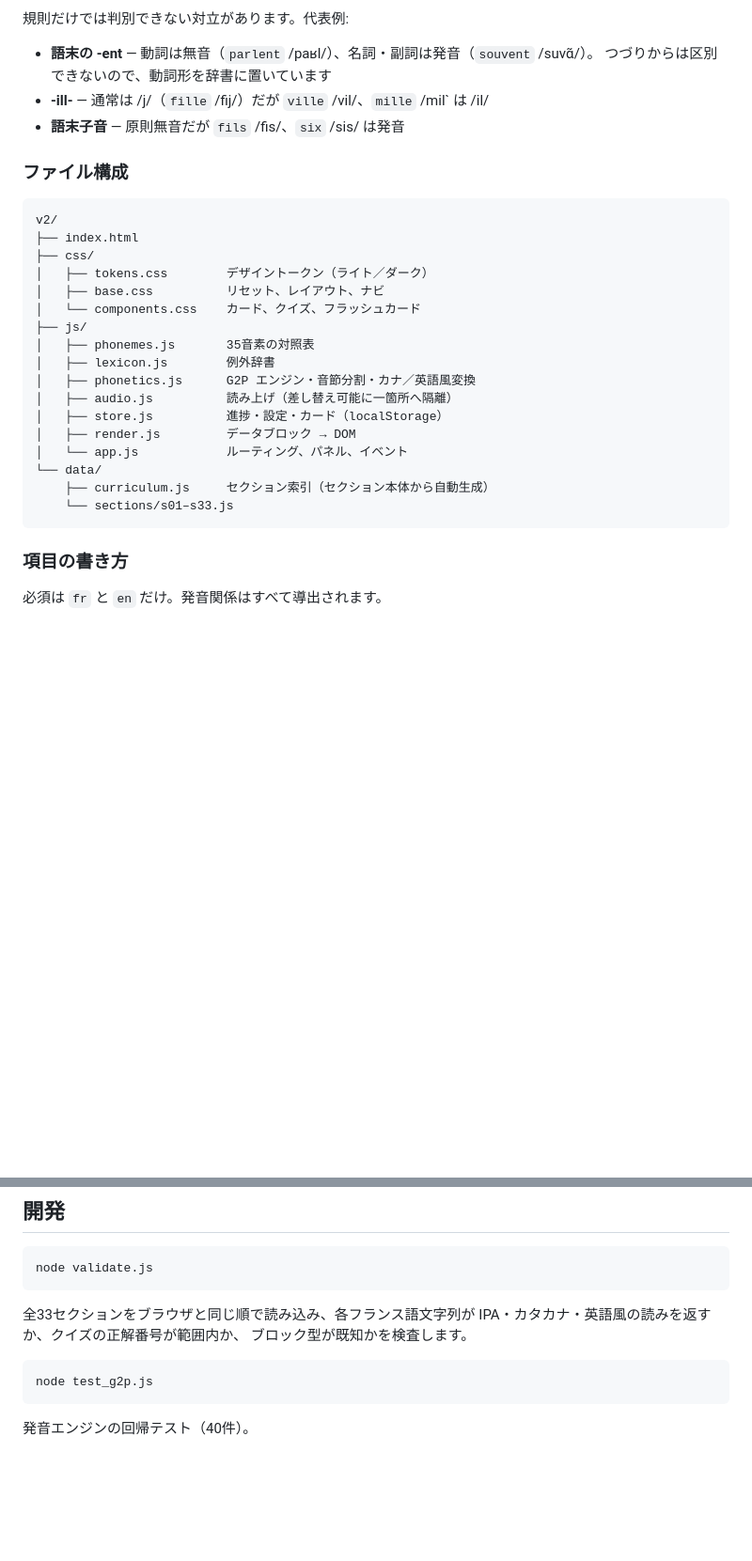
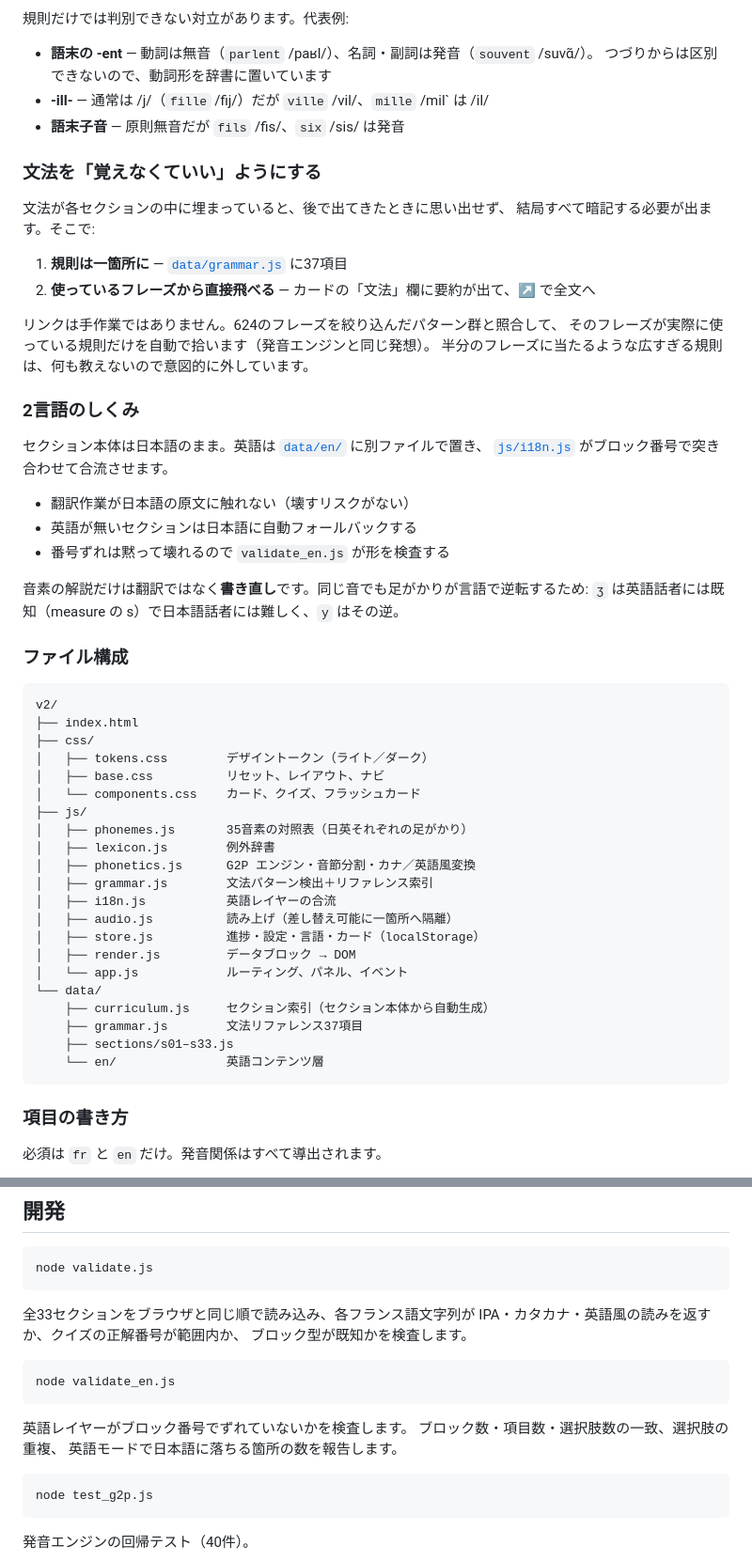
Before and after one commit to tatsuyuki-morishita/French_textbook, a Markdown page: v2/README.md, 2 parts joined by grey strips. Shown at 94% size. Drawn GitHub-style; blank space fills up the shorter version.

Commit message:
Document the language switch and grammar reference in the README
Co-Authored-By: Claude Opus 5 <noreply@anthropic.com>

````diff
--- a/v2/README.md
+++ b/v2/README.md
@@ -77,6 +83,30 @@ IPA からカタカナと英語風の読みを生成し、
 - **-ill-** — 通常は /j/（`fille` /fij/）だが `ville` /vil/、`mille` /mil` は /il/
 - **語末子音** — 原則無音だが `fils` /fis/、`six` /sis/ は発音
 
+### 文法を「覚えなくていい」ようにする
+
+文法が各セクションの中に埋まっていると、後で出てきたときに思い出せず、
+結局すべて暗記する必要が出ます。そこで:
+
+1. **規則は一箇所に** — [`data/grammar.js`](data/grammar.js) に37項目
+2. **使っているフレーズから直接飛べる** — カードの「文法」欄に要約が出て、↗ で全文へ
+
+リンクは手作業ではありません。624のフレーズを絞り込んだパターン群と照合して、
+そのフレーズが実際に使っている規則だけを自動で拾います（発音エンジンと同じ発想）。
+半分のフレーズに当たるような広すぎる規則は、何も教えないので意図的に外しています。
+
+### 2言語のしくみ
+
+セクション本体は日本語のまま。英語は [`data/en/`](data/en) に別ファイルで置き、
+[`js/i18n.js`](js/i18n.js) がブロック番号で突き合わせて合流させます。
+
+- 翻訳作業が日本語の原文に触れない（壊すリスクがない）
+- 英語が無いセクションは日本語に自動フォールバックする
+- 番号ずれは黙って壊れるので `validate_en.js` が形を検査する
+
+音素の解説だけは翻訳ではなく**書き直し**です。同じ音でも足がかりが言語で逆転するため:
+`ʒ` は英語話者には既知（measure の s）で日本語話者には難しく、`y` はその逆。
+
 ### ファイル構成
 
 ```
@@ -87,16 +117,20 @@ v2/
 │   ├── base.css          リセット、レイアウト、ナビ
 │   └── components.css    カード、クイズ、フラッシュカード
 ├── js/
-│   ├── phonemes.js       35音素の対照表
+│   ├── phonemes.js       35音素の対照表（日英それぞれの足がかり）
 │   ├── lexicon.js        例外辞書
 │   ├── phonetics.js      G2P エンジン・音節分割・カナ／英語風変換
+│   ├── grammar.js        文法パターン検出＋リファレンス索引
+│   ├── i18n.js           英語レイヤーの合流
 │   ├── audio.js          読み上げ（差し替え可能に一箇所へ隔離）
-│   ├── store.js          進捗・設定・カード（localStorage）
+│   ├── store.js          進捗・設定・言語・カード（localStorage）
 │   ├── render.js         データブロック → DOM
 │   └── app.js            ルーティング、パネル、イベント
 └── data/
     ├── curriculum.js     セクション索引（セクション本体から自動生成）
-    └── sections/s01–s33.js
+    ├── grammar.js        文法リファレンス37項目
+    ├── sections/s01–s33.js
+    └── en/               英語コンテンツ層
 ```
 
 ### 項目の書き方
@@ -131,6 +165,14 @@ IPA・カタカナ・英語風の読みを返すか、クイズの正解番号
 ブロック型が既知かを検査します。
 
 ```bash
+node validate_en.js
+```
+
+英語レイヤーがブロック番号でずれていないかを検査します。
+ブロック数・項目数・選択肢数の一致、選択肢の重複、
+英語モードで日本語に落ちる箇所の数を報告します。
+
+```bash
 node test_g2p.js
 ```
 
````
Also changed, not shown: other parts of v2/README.md (+8 -2 lines).
